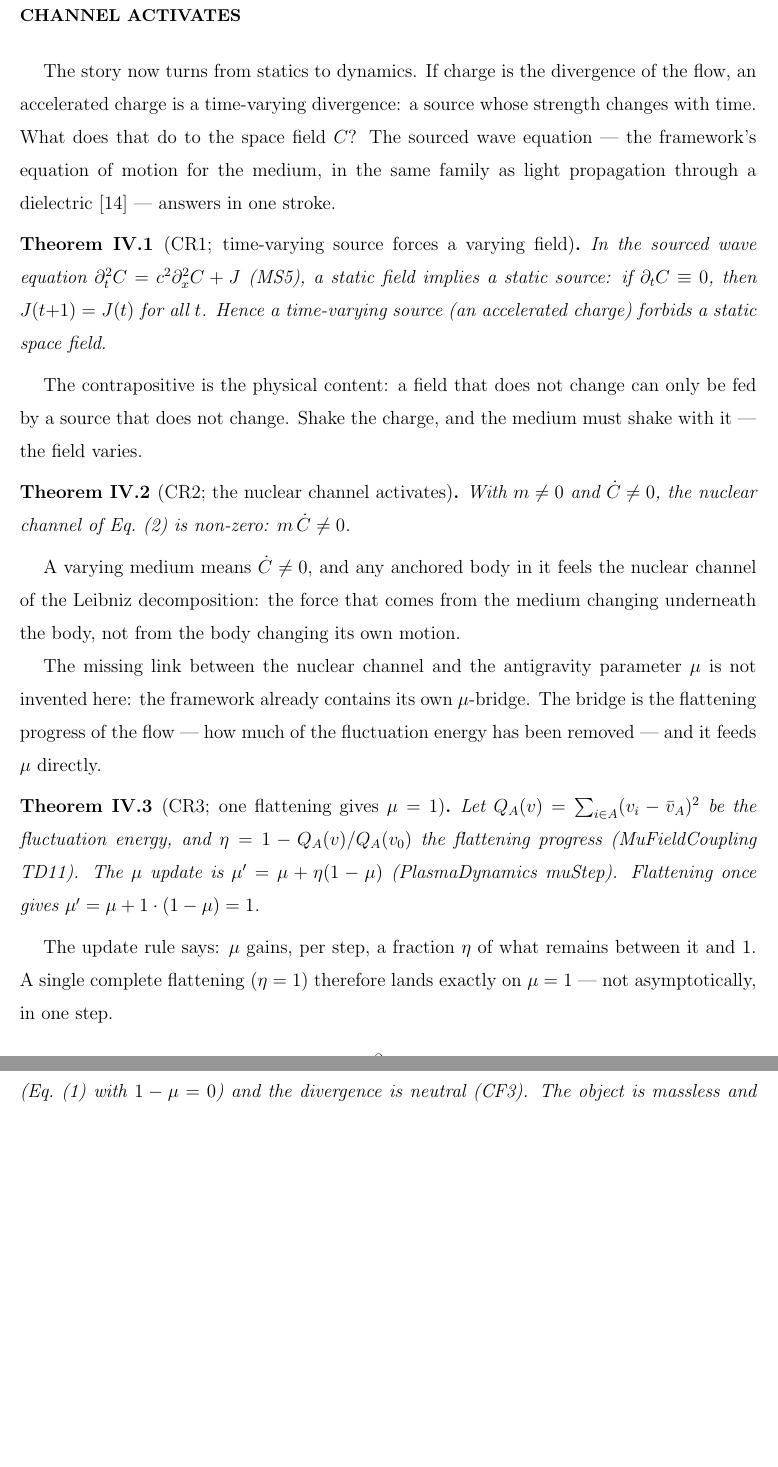
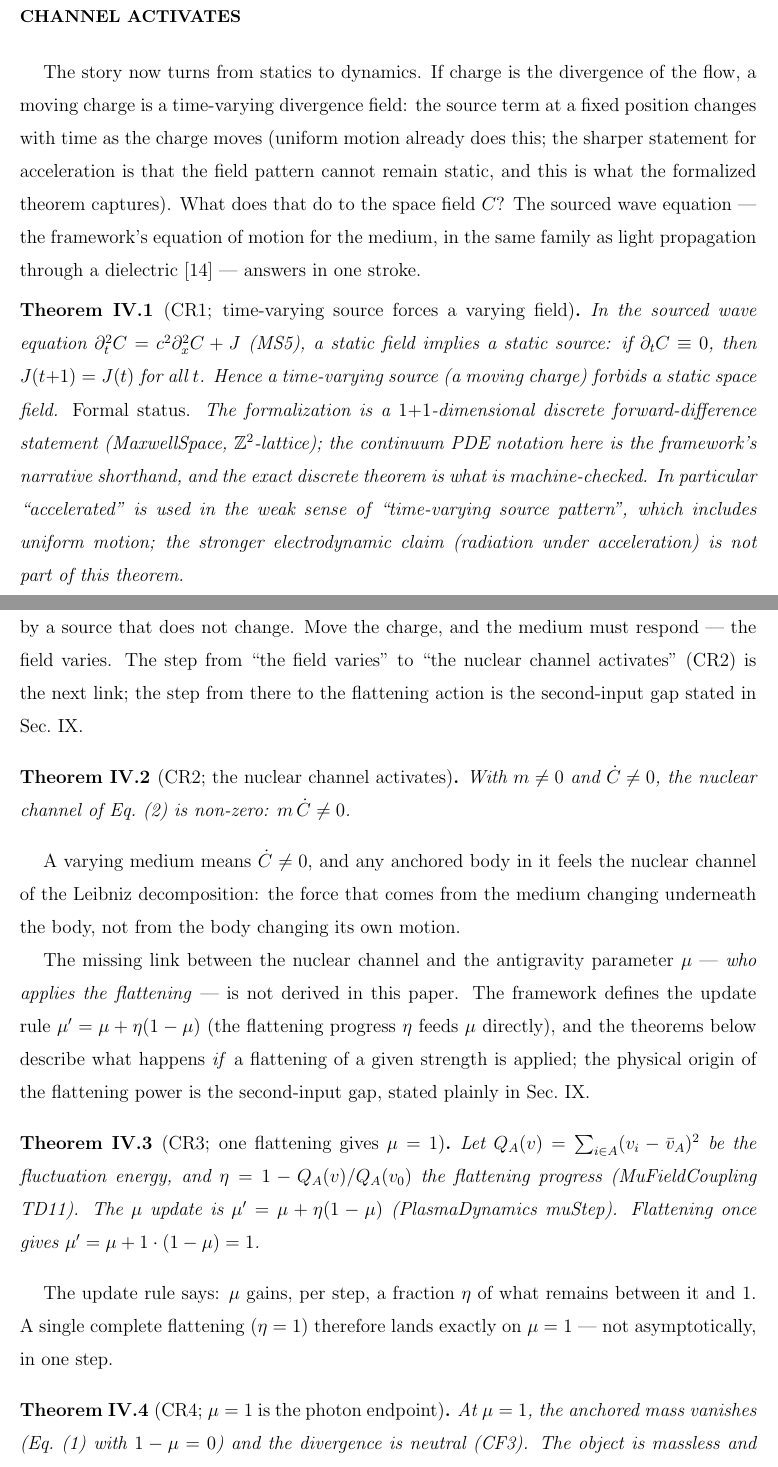
Before and after one commit to logos-42/Hibs-Physics, a LaTeX paper (paper2/projection-sink-photon.tex): two parts of pages 8 and 9 of 16 before the commit and two parts of pages 8 and 9 of 17 after it, joined at a grey line, cut so that both start at the same text, the shorter picture padded with empty space. Compiled offline with pdfLaTeX.

Commit message:
docs(paper2): round-1 adversarial review fixes - honest claims per reviewer
两位独立审稿人(PRD标准)第1轮意见,核实后采纳:

[paper2 修改]
1. F1 CR1: 披露 1+1维离散前向差分形式化(非连续PDE); '加速电荷=时变
   源强度'概念错误 → '运动电荷=时变源模式'(含匀速); 明确'加速下的辐射'
   不在本定理内
2. F2 μ-bridge: '框架已有μ桥'修辞 → 诚实声明'谁施加抹平'是未推导的
   第二输入缺口; 更新规则是定义, 定理描述'若施加抹平会怎样'
3. F3 数值伪影: 3.5×10^-61 是浮点地板(理论~4×10^-117, 第107步后卡死)
   非定理见证; 补披露正散度场同样被抹平(平滑=算子性质, 非负电荷专属)
4. F4a 残句: '-1=(-1)^2-free of any square' 数学不成立 → 重写为
   f(θ+2π)=-f(θ) 的清晰陈述; '两副面孔'降级为'指数2的数值巧合,
   解释层认定, 非定理'(标注Sec IX)
5. 中文版全部同步镜像(158/251/275/486)

审稿人验证属实: CR1离散化未披露、3.5e-61为浮点伪影、正散度对照被隐瞒、
残句不成立。诚实记录采纳修正。

```diff
--- a/paper2/projection-sink-photon.tex
+++ b/paper2/projection-sink-photon.tex
@@ -341,25 +345,39 @@ channel activates}
 \label{sec:accel}
 
 The story now turns from statics to dynamics.  If charge is the
-divergence of the flow, an accelerated charge is a time-varying
-divergence: a source whose strength changes with time.  What does that
-do to the space field $C$?  The sourced wave equation --- the
-framework's equation of motion for the medium, in the same family as
-light propagation through a dielectric \cite{gordon1923lichtfortpflanzung}
---- answers in one stroke.
+divergence of the flow, a moving charge is a time-varying
+divergence field: the source term at a fixed position changes with
+time as the charge moves (uniform motion already does this; the
+sharper statement for acceleration is that the field pattern cannot
+remain static, and this is what the formalized theorem captures).
+What does that do to the space field $C$?  The sourced wave equation
+--- the framework's equation of motion for the medium, in the same
+family as light propagation through a dielectric
+\cite{gordon1923lichtfortpflanzung} --- answers in one stroke.
 
 \begin{theorem}[CR1; time-varying source forces a varying field]
 \label{thm:cr1}
 In the sourced wave equation
 $\partial_t^2 C=c^2\partial_x^2 C+J$ (MS5), a static field implies a
 static source: if $\partial_t C\equiv 0$, then $J(t{+}1)=J(t)$ for all
-$t$.  Hence a time-varying source (an accelerated charge) forbids a
+$t$.  Hence a time-varying source (a moving charge) forbids a
 static space field.
+\emph{Formal status.}  The formalization is a $1{+}1$-dimensional
+discrete forward-difference statement (MaxwellSpace, $\mathbb
+Z^2$-lattice); the continuum PDE notation here is the framework's
+narrative shorthand, and the exact discrete theorem is what is
+machine-checked.  In particular ``accelerated'' is used in the weak
+sense of ``time-varying source pattern'', which includes uniform
+motion; the stronger electrodynamic claim (radiation under
+acceleration) is not part of this theorem.
 \end{theorem}
 
 The contrapositive is the physical content: a field that does not
-change can only be fed by a source that does not change.  Shake the
-charge, and the medium must shake with it --- the field varies.
+change can only be fed by a source that does not change.  Move the
+charge, and the medium must respond --- the field varies.  The step
+from ``the field varies'' to ``the nuclear channel activates''
+(CR2) is the next link; the step from there to the flattening
+action is the second-input gap stated in Sec.~IX.
 
 \begin{theorem}[CR2; the nuclear channel activates]
 \label{thm:cr2}
@@ -373,10 +391,13 @@ comes from the medium changing underneath the body, not from the body
 changing its own motion.
 
 The missing link between the nuclear channel and the antigravity
-parameter $\mu$ is not invented here: the framework already contains
-its own $\mu$-bridge.  The bridge is the flattening progress of the
-flow --- how much of the fluctuation energy has been removed --- and it
-feeds $\mu$ directly.
+parameter $\mu$ --- \emph{who applies the flattening} --- is not
+derived in this paper.  The framework defines the update rule
+$\mu'=\mu+\eta(1-\mu)$ (the flattening progress $\eta$ feeds $\mu$
+directly), and the theorems below describe what happens \emph{if} a
+flattening of a given strength is applied; the physical origin of the
+flattening power is the second-input gap, stated plainly in
+Sec.~IX.
 
 \begin{theorem}[CR3; one flattening gives $\mu=1$]
 \label{thm:cr3}
```
Also changed, not shown: paper2/projection-sink-photon-zh.tex (+25 -12 lines), paper2/projection-sink-photon-zh.pdf, paper2/projection-sink-photon.pdf, paper2/projection-sink-photon.tex (36 more changed lines).
